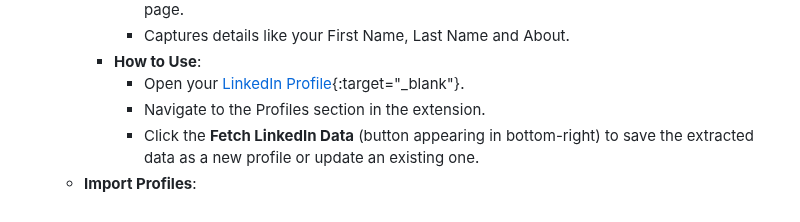
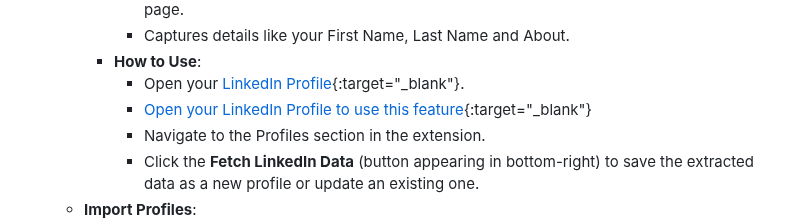
Before and after one commit to ravanabdinli/WM1-Project-1-Group-6, a Markdown page: README.md, the part around the change. Drawn GitHub-style.

```diff
--- a/README.md
+++ b/README.md
@@ -64,6 +64,7 @@ The **Profiles** section is your go-to area for saving and managing reusable inf
        - Captures details like your First Name, Last Name and About.
      - **How to Use**:
        - Open your [LinkedIn Profile](https://www.linkedin.com/in){:target="_blank"}.
+       - [Open your LinkedIn Profile to use this feature](https://www.linkedin.com/in){:target="_blank"}
        - Navigate to the Profiles section in the extension.
        - Click the **Fetch LinkedIn Data** (button appearing in bottom-right) to save the extracted data as a new profile or update an existing one.
    - **Import Profiles**:
```
